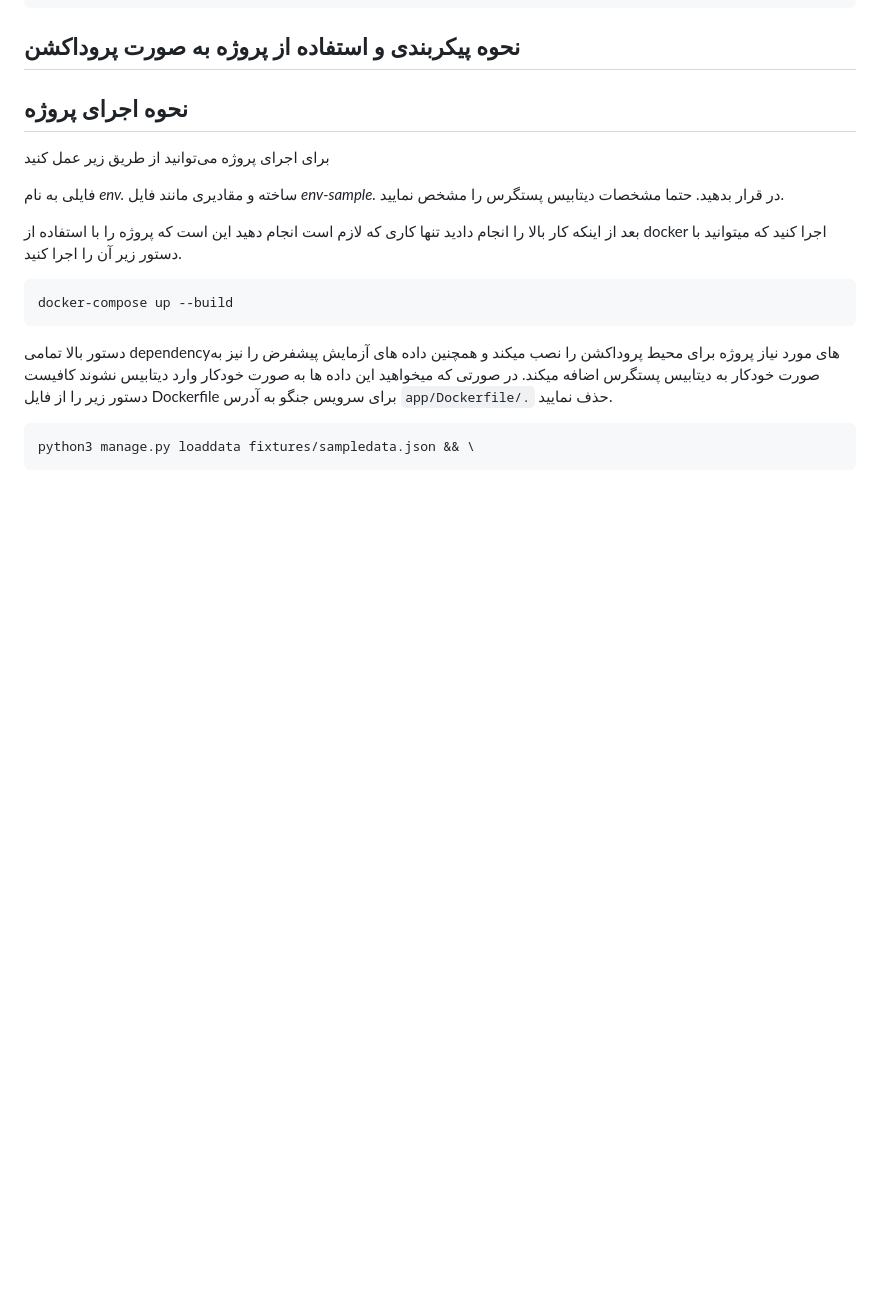
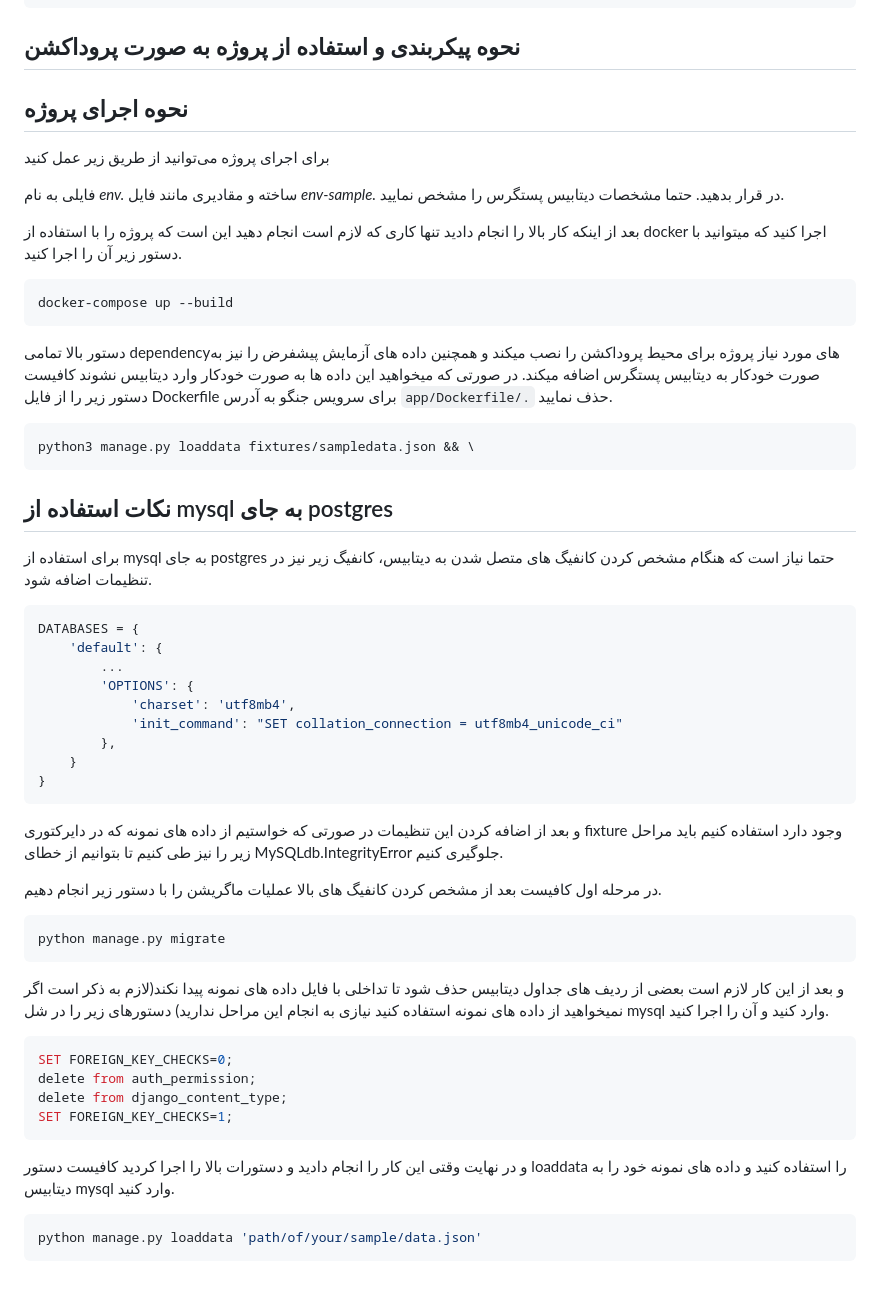
Before and after one commit to HamedDaneshvar/Persian-Ecommerce, a Markdown page: README.md, the part around the change. Rendered like a GitHub page; blank space fills up the shorter version.

Commit message:
docs(master): add guide for use mysql instead of postgres with sampledata

````diff
--- a/README.md
+++ b/README.md
@@ -87,3 +87,38 @@ docker-compose up --build
 ```sh
 python3 manage.py loaddata fixtures/sampledata.json && \
 ```
+
+## نکات استفاده از mysql به جای postgres
+برای استفاده از mysql به جای postgres حتما نیاز است که هنگام مشخص کردن کانفیگ های متصل شدن به دیتابیس، کانفیگ زیر نیز در تنظیمات اضافه شود.
+```python
+DATABASES = {
+    'default': {
+        ...
+        'OPTIONS': {
+            'charset': 'utf8mb4',
+            'init_command': "SET collation_connection = utf8mb4_unicode_ci"
+        },
+    }
+}
+```
+و بعد از اضافه کردن این تنظیمات در صورتی که خواستیم از داده های نمونه که در دایرکتوری fixture وجود دارد استفاده کنیم باید مراحل زیر را نیز طی کنیم تا بتوانیم از خطای MySQLdb.IntegrityError جلوگیری کنیم.
+
+در مرحله اول کافیست بعد از مشخص کردن کانفیگ های بالا عملیات ماگریشن را با دستور زیر انجام دهیم.
+```sh
+python manage.py migrate
+```
+
+و بعد از این کار لازم است بعضی از ردیف های جداول دیتابیس حذف شود تا تداخلی با فایل داده های نمونه پیدا نکند(لازم به ذکر است اگر نمیخواهید از داده های نمونه استفاده کنید نیازی به انجام این مراحل ندارید) دستورهای زیر را در شل mysql وارد کنید و آن را اجرا کنید.
+
+```sql
+SET FOREIGN_KEY_CHECKS=0;
+delete from auth_permission;
+delete from django_content_type;
+SET FOREIGN_KEY_CHECKS=1;
+```
+
+و در نهایت وقتی این کار را انجام دادید و دستورات بالا را اجرا کردید کافیست دستور loaddata را استفاده کنید و داده های نمونه خود را به دیتابیس mysql وارد کنید.
+
+```sh
+python manage.py loaddata 'path/of/your/sample/data.json'
+```
````
